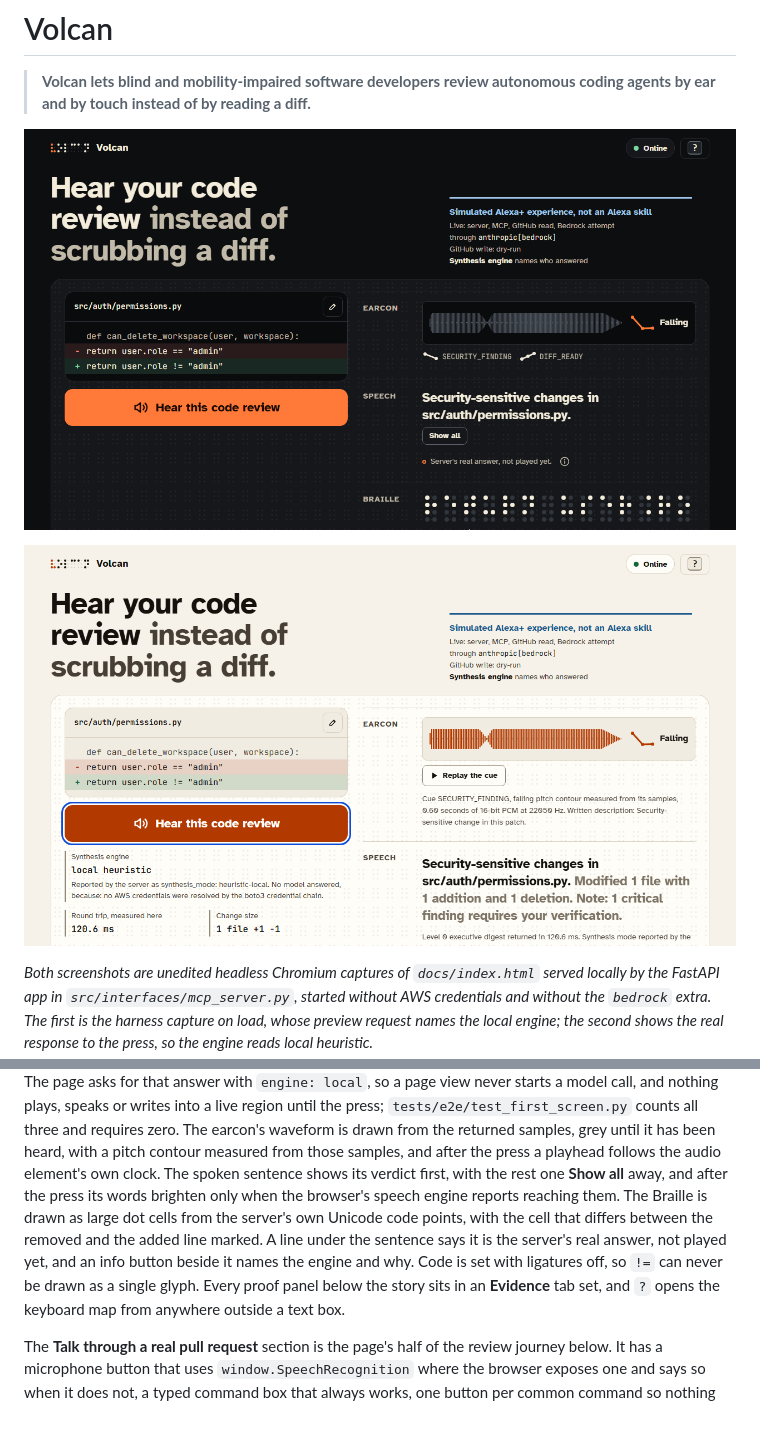
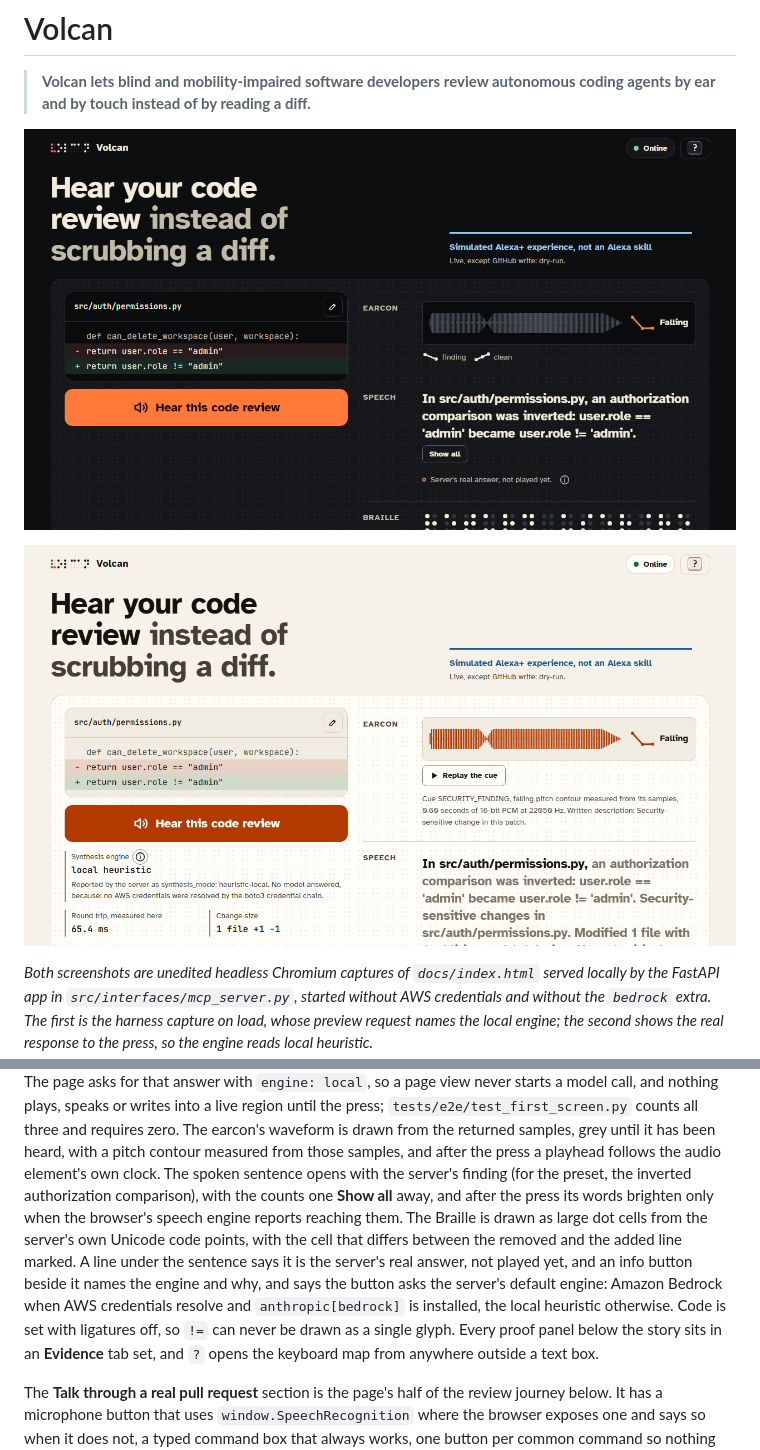
Before and after one commit to upgradedev/volcan_amazon, a Markdown page: README.md, 2 parts joined by grey strips. Drawn GitHub-style; pictures changed too: docs/assets/volcan-after-one-press.png, docs/assets/volcan-first-viewport.png; blank space fills up the shorter version.

Commit message:
docs: README hero from today's harness run, dark first screen and daylight after-press
The first screen changed (the preview now leads with the finding, the
header is shorter), so both README images were recaptured: the first
viewport from measure_ui.py --scheme dark at 1280x720, the after-press
image from a 1280x720 daylight keyboard press with the engine note
opened. Alt texts and the first-screen paragraph say what they show.

Co-Authored-By: Claude Opus 5.5 <noreply@anthropic.com>

```diff
--- a/README.md
+++ b/README.md
@@ -2,9 +2,9 @@
 
 > **Volcan lets blind and mobility-impaired software developers review autonomous coding agents by ear and by touch instead of by reading a diff.**
 
-![The companion page's first screen at 1280 by 720 in the basalt dark theme, as the UX harness captured it before any press: the headline "Hear your code review instead of scrubbing a diff", the disclosure "Simulated Alexa+ experience, not an Alexa skill" with what is live and that the GitHub write is dry-run, the patch whose changed lines turn user.role == "admin" into user.role != "admin", one ember "Hear this code review" button, and the server's real answer drawn silently beside it: the returned earcon's waveform in its not yet heard grey with a measured falling contour, the verdict sentence, the Braille cells, and the line "Server's real answer, not played yet."](docs/assets/volcan-first-viewport.png)
+![The companion page's first screen at 1280 by 720 in the basalt dark theme, as the UX harness captured it before any press: the headline "Hear your code review instead of scrubbing a diff", the disclosure "Simulated Alexa+ experience, not an Alexa skill" and "Live, except GitHub write: dry-run.", the patch whose changed lines turn user.role == "admin" into user.role != "admin", one ember "Hear this code review" button, and the server's real answer drawn silently beside it: the returned earcon's waveform in its not yet heard grey with a measured falling contour, the server's finding "In src/auth/permissions.py, an authorization comparison was inverted: user.role == 'admin' became user.role != 'admin'.", the Braille cells, and the line "Server's real answer, not played yet."](docs/assets/volcan-first-viewport.png)
 
-![The same screen in the daylight theme a few seconds after one keyboard press against a local server: the waveform drawn in ember now that the cue has played, the full spoken sentence lighting word by word as the browser speaks it, and the meters reporting the local heuristic engine, the reason no model answered, and the measured round trip.](docs/assets/volcan-after-one-press.png)
+![The same screen in the daylight theme a few seconds after one keyboard press against a local server: the waveform drawn in ember now that the cue has played, the full spoken sentence, finding first, lighting word by word as the browser speaks it, and the meters reporting the local heuristic engine, the reason no model answered (opened with the info button beside the engine), and the measured round trip.](docs/assets/volcan-after-one-press.png)
 
 *Both screenshots are unedited headless Chromium captures of `docs/index.html` served locally by the FastAPI app in `src/interfaces/mcp_server.py`, started without AWS credentials and without the `bedrock` extra. The first is the harness capture on load, whose preview request names the local engine; the second shows the real response to the press, so the engine reads local heuristic.*
 
@@ -573,12 +573,14 @@ page view never starts a model call, and nothing plays, speaks or writes into a
 until the press; `tests/e2e/test_first_screen.py` counts all three and requires zero. The
 earcon's waveform is drawn from the returned samples, grey until it has been heard, with a
 pitch contour measured from those samples, and after the press a playhead follows the audio
-element's own clock. The spoken sentence shows its verdict first, with the rest one **Show
-all** away, and after the press its words brighten only when the browser's speech engine
+element's own clock. The spoken sentence opens with the server's finding (for the preset, the inverted
+authorization comparison), with the counts one **Show all** away, and after the press its words brighten only when the browser's speech engine
 reports reaching them. The Braille is drawn as large dot cells from the server's own Unicode
 code points, with the cell that differs between the removed and the added line marked. A line
 under the sentence says it is the server's real answer, not played yet, and an info button
-beside it names the engine and why. Code is set with ligatures off, so `!=` can never be drawn
+beside it names the engine and why, and says the button asks the server's default engine:
+Amazon Bedrock when AWS credentials resolve and `anthropic[bedrock]` is installed, the local
+heuristic otherwise. Code is set with ligatures off, so `!=` can never be drawn
 as a single glyph. Every proof panel below the story sits in an **Evidence** tab set, and `?`
 opens the keyboard map from anywhere outside a text box.
 
```
